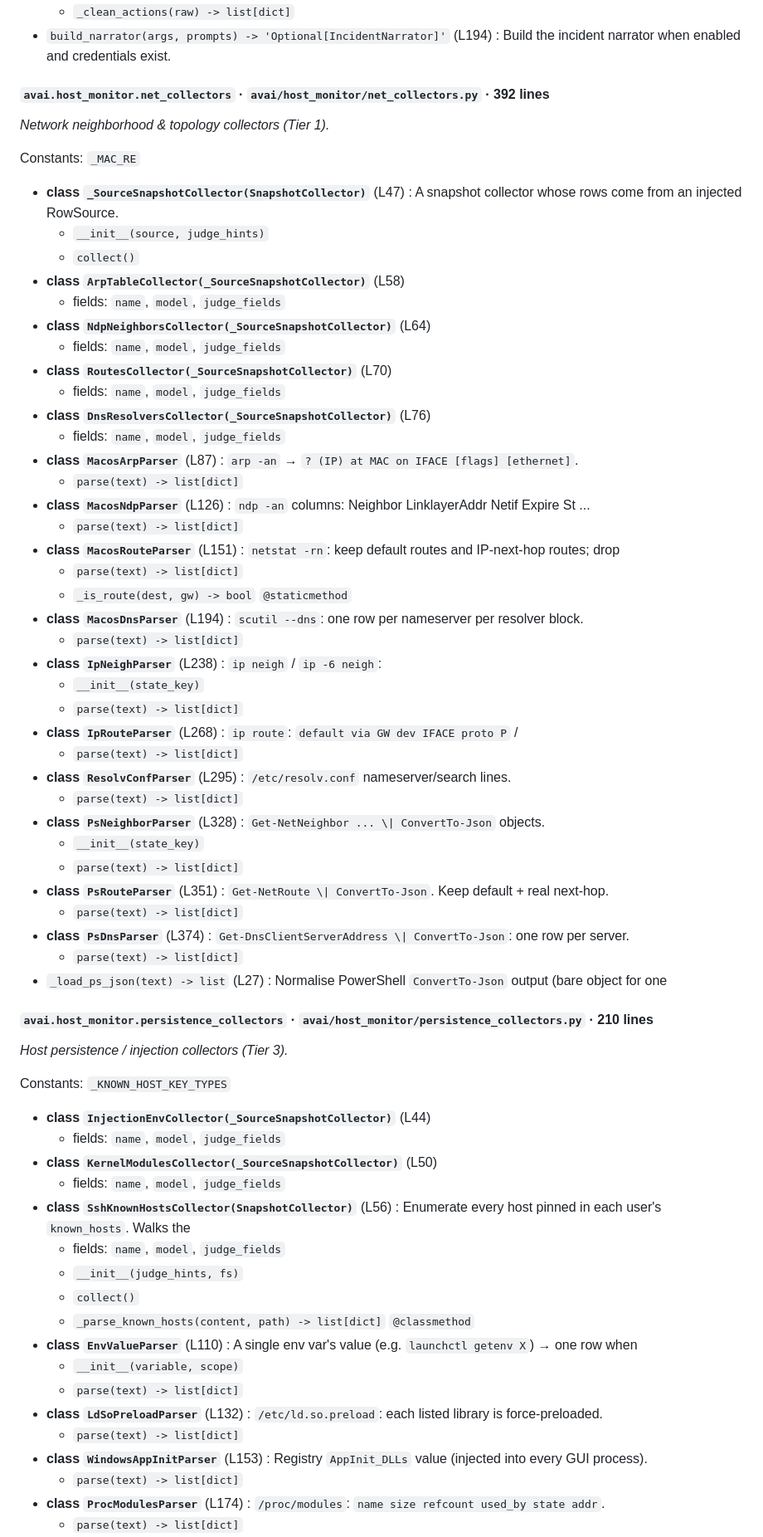
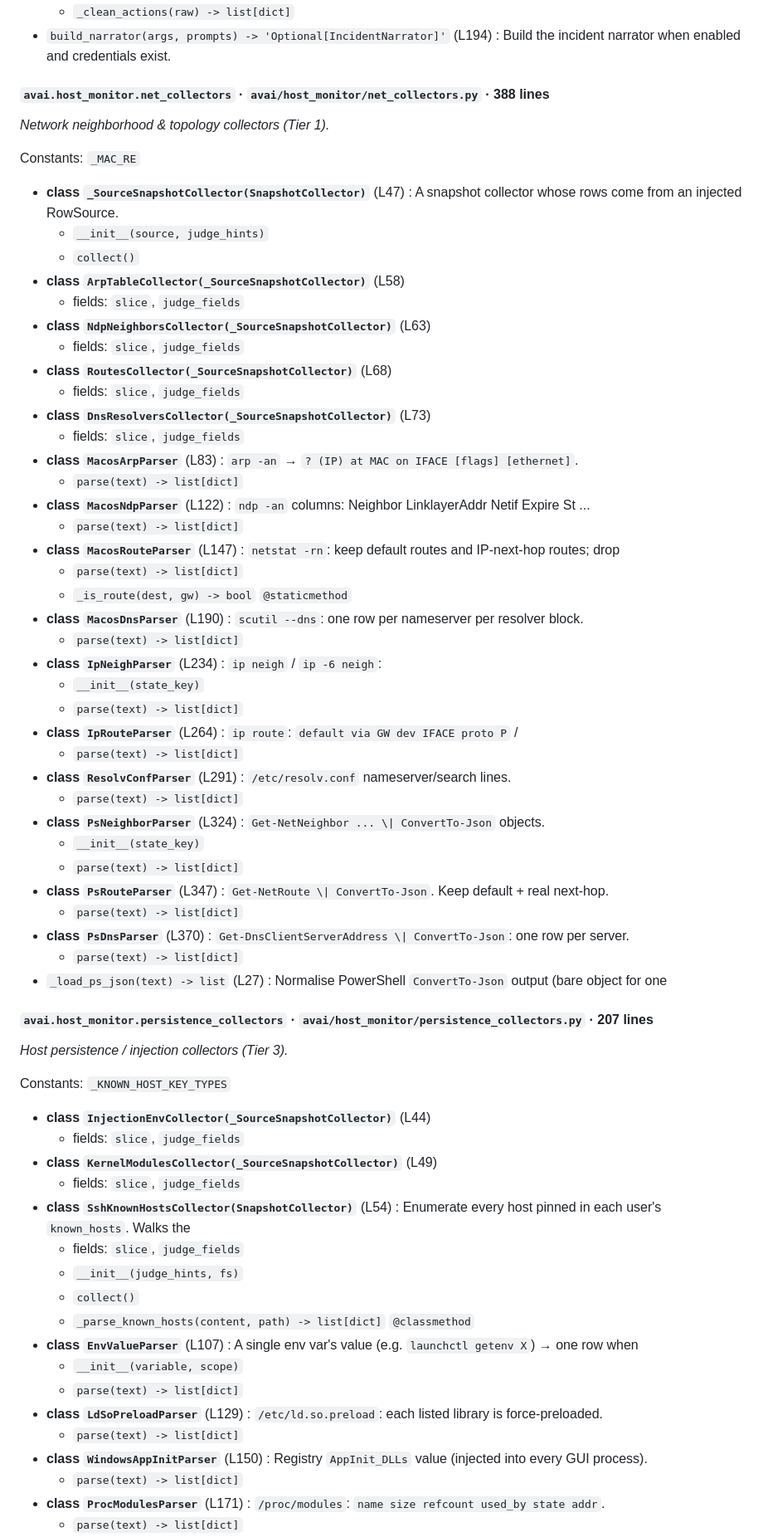
Before and after one commit to iklobato/avai, a Markdown page: docs/ARCHITECTURE.md, the part around one of its changes. Shown at 83% size. Rendered like a GitHub page.

```diff
--- a/docs/ARCHITECTURE.md
+++ b/docs/ARCHITECTURE.md
@@ -2139,7 +2158,7 @@ _Second-stage LLM that turns active findings into an incident digest._
   - `_clean_actions(raw) -> list[dict]`
 - `build_narrator(args, prompts) -> 'Optional[IncidentNarrator]'` (L194) : Build the incident narrator when enabled and credentials exist.
 
-#### `avai.host_monitor.net_collectors` · `avai/host_monitor/net_collectors.py` · 392 lines
+#### `avai.host_monitor.net_collectors` · `avai/host_monitor/net_collectors.py` · 388 lines
 
 _Network neighborhood & topology collectors (Tier 1)._
 
@@ -2149,59 +2168,60 @@ Constants: `_MAC_RE`
   - `__init__(source, judge_hints)`
   - `collect()`
 - **class `ArpTableCollector(_SourceSnapshotCollector)`** (L58)
-  - fields: `name`, `model`, `judge_fields`
-- **class `NdpNeighborsCollector(_SourceSnapshotCollector)`** (L64)
-  - fields: `name`, `model`, `judge_fields`
-- **class `RoutesCollector(_SourceSnapshotCollector)`** (L70)
-  - fields: `name`, `model`, `judge_fields`
-- **class `DnsResolversCollector(_SourceSnapshotCollector)`** (L76)
-  - fields: `name`, `model`, `judge_fields`
-- **class `MacosArpParser`** (L87) : ``arp -an`` → ``? (IP) at MAC on IFACE [flags] [ethernet]``.
+  - fields: `slice`, `judge_fields`
+- **class `NdpNeighborsCollector(_SourceSnapshotCollector)`** (L63)
+  - fields: `slice`, `judge_fields`
+- **class `RoutesCollector(_SourceSnapshotCollector)`** (L68)
+  - fields: `slice`, `judge_fields`
+- **class `DnsResolversCollector(_SourceSnapshotCollector)`** (L73)
+  - fields: `slice`, `judge_fields`
+- **class `MacosArpParser`** (L83) : ``arp -an`` → ``? (IP) at MAC on IFACE [flags] [ethernet]``.
   - `parse(text) -> list[dict]`
-- **class `MacosNdpParser`** (L126) : ``ndp -an`` columns: Neighbor LinklayerAddr Netif Expire St ...
+- **class `MacosNdpParser`** (L122) : ``ndp -an`` columns: Neighbor LinklayerAddr Netif Expire St ...
   - `parse(text) -> list[dict]`
-- **class `MacosRouteParser`** (L151) : ``netstat -rn``: keep default routes and IP-next-hop routes; drop
+- **class `MacosRouteParser`** (L147) : ``netstat -rn``: keep default routes and IP-next-hop routes; drop
   - `parse(text) -> list[dict]`
   - `_is_route(dest, gw) -> bool` `@staticmethod`
-- **class `MacosDnsParser`** (L194) : ``scutil --dns``: one row per nameserver per resolver block.
+- **class `MacosDnsParser`** (L190) : ``scutil --dns``: one row per nameserver per resolver block.
   - `parse(text) -> list[dict]`
-- **class `IpNeighParser`** (L238) : ``ip neigh`` / ``ip -6 neigh``:
+- **class `IpNeighParser`** (L234) : ``ip neigh`` / ``ip -6 neigh``:
   - `__init__(state_key)`
   - `parse(text) -> list[dict]`
-- **class `IpRouteParser`** (L268) : ``ip route``: ``default via GW dev IFACE proto P`` /
+- **class `IpRouteParser`** (L264) : ``ip route``: ``default via GW dev IFACE proto P`` /
   - `parse(text) -> list[dict]`
-- **class `ResolvConfParser`** (L295) : ``/etc/resolv.conf`` nameserver/search lines.
+- **class `ResolvConfParser`** (L291) : ``/etc/resolv.conf`` nameserver/search lines.
   - `parse(text) -> list[dict]`
-- **class `PsNeighborParser`** (L328) : ``Get-NetNeighbor ... \| ConvertTo-Json`` objects.
+- **class `PsNeighborParser`** (L324) : ``Get-NetNeighbor ... \| ConvertTo-Json`` objects.
   - `__init__(state_key)`
   - `parse(text) -> list[dict]`
-- **class `PsRouteParser`** (L351) : ``Get-NetRoute \| ConvertTo-Json``. Keep default + real next-hop.
+- **class `PsRouteParser`** (L347) : ``Get-NetRoute \| ConvertTo-Json``. Keep default + real next-hop.
   - `parse(text) -> list[dict]`
-- **class `PsDnsParser`** (L374) : ``Get-DnsClientServerAddress \| ConvertTo-Json``: one row per server.
+- **class `PsDnsParser`** (L370) : ``Get-DnsClientServerAddress \| ConvertTo-Json``: one row per server.
   - `parse(text) -> list[dict]`
 - `_load_ps_json(text) -> list` (L27) : Normalise PowerShell ``ConvertTo-Json`` output (bare object for one
 
-#### `avai.host_monitor.persistence_collectors` · `avai/host_monitor/persistence_collectors.py` · 210 lines
+
+#### `avai.host_monitor.persistence_collectors` · `avai/host_monitor/persistence_collectors.py` · 207 lines
 
 _Host persistence / injection collectors (Tier 3)._
 
 Constants: `_KNOWN_HOST_KEY_TYPES`
 
 - **class `InjectionEnvCollector(_SourceSnapshotCollector)`** (L44)
-  - fields: `name`, `model`, `judge_fields`
-- **class `KernelModulesCollector(_SourceSnapshotCollector)`** (L50)
-  - fields: `name`, `model`, `judge_fields`
-- **class `SshKnownHostsCollector(SnapshotCollector)`** (L56) : Enumerate every host pinned in each user's ``known_hosts``. Walks the
-  - fields: `name`, `model`, `judge_fields`
+  - fields: `slice`, `judge_fields`
+- **class `KernelModulesCollector(_SourceSnapshotCollector)`** (L49)
+  - fields: `slice`, `judge_fields`
+- **class `SshKnownHostsCollector(SnapshotCollector)`** (L54) : Enumerate every host pinned in each user's ``known_hosts``. Walks the
+  - fields: `slice`, `judge_fields`
   - `__init__(judge_hints, fs)`
   - `collect()`
   - `_parse_known_hosts(content, path) -> list[dict]` `@classmethod`
-- **class `EnvValueParser`** (L110) : A single env var's value (e.g. ``launchctl getenv X``) → one row when
+- **class `EnvValueParser`** (L107) : A single env var's value (e.g. ``launchctl getenv X``) → one row when
   - `__init__(variable, scope)`
   - `parse(text) -> list[dict]`
-- **class `LdSoPreloadParser`** (L132) : ``/etc/ld.so.preload``: each listed library is force-preloaded.
+- **class `LdSoPreloadParser`** (L129) : ``/etc/ld.so.preload``: each listed library is force-preloaded.
   - `parse(text) -> list[dict]`
-- **class `WindowsAppInitParser`** (L153) : Registry ``AppInit_DLLs`` value (injected into every GUI process).
+- **class `WindowsAppInitParser`** (L150) : Registry ``AppInit_DLLs`` value (injected into every GUI process).
   - `parse(text) -> list[dict]`
-- **class `ProcModulesParser`** (L174) : ``/proc/modules``: ``name size refcount used_by state addr``.
+- **class `ProcModulesParser`** (L171) : ``/proc/modules``: ``name size refcount used_by state addr``.
   - `parse(text) -> list[dict]`
```
Also changed, not shown: other parts of docs/ARCHITECTURE.md (+269 -239 lines), docs/REFACTOR_PLAN.md (+18 -0 lines).
